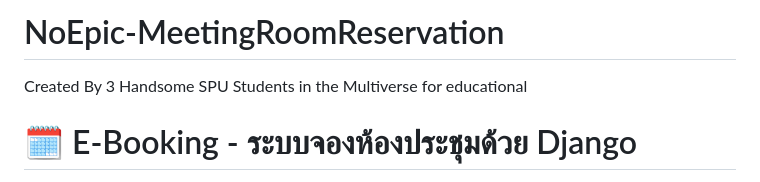
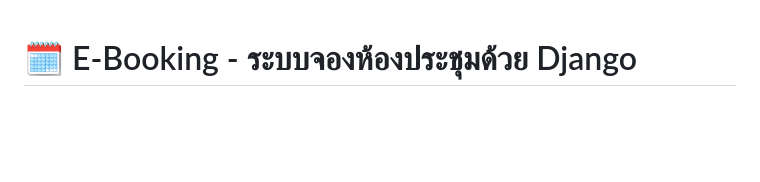
Before and after one commit to killalerto111/FinalProject_E-Booking-Rooms, a Markdown page: README.md, the part around the change. Rendered like a GitHub page; blank space fills up the shorter version.

```diff
--- a/README.md
+++ b/README.md
@@ -1,6 +1,3 @@
-# NoEpic-MeetingRoomReservation
-Created By 3 Handsome SPU Students in the Multiverse for educational
-
 # 🗓️ E-Booking - ระบบจองห้องประชุมด้วย Django
 
 ![Banner](https://media.discordapp.net/attachments/1278174487929688085/1366846432778256475/19febf71b1176d3c.png?ex=68126e70&is=68111cf0&hm=5d644309bde09446aac8910c74ba69a32b582031a6027787b9ea2da7729151ab&=&format=webp&quality=lossless&width=1536&height=864)
```
